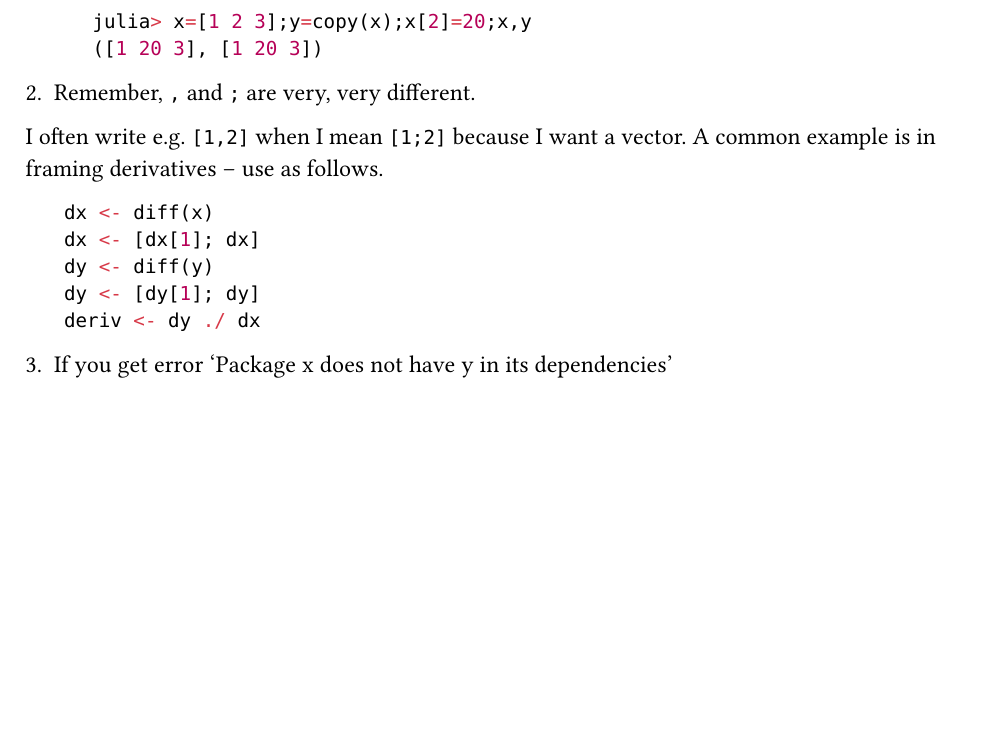
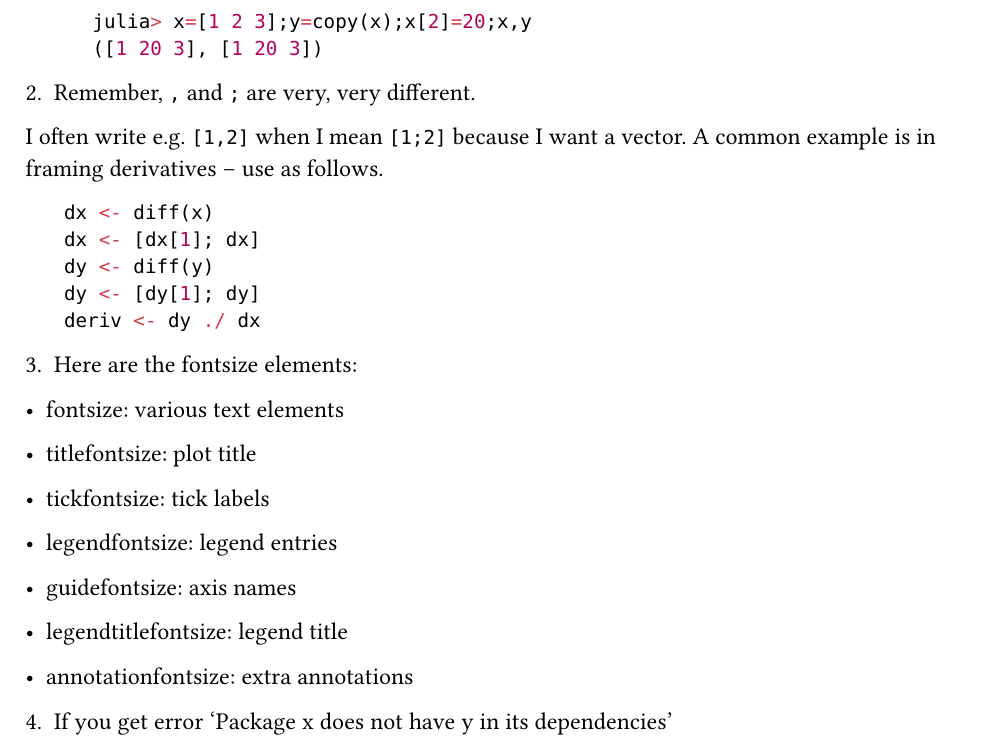
Before and after one commit to dankelley/R2julia, a Typst document (r2julia.typ): part of page 4 of 6, cut so that both start at the same text, the shorter picture padded with empty space. Compiled offline with Typst 0.15.

Commit message:
fontsize (misplaced)

````diff
--- a/r2julia.typ
+++ b/r2julia.typ
@@ -206,8 +206,23 @@ dy <- [dy[1]; dy]
 deriv <- dy ./ dx
 ```
 
+3. Here are the fontsize elements:
 
-3. If you get error 'Package x does not have y in its dependencies'
+- fontsize: various text elements
+
+- titlefontsize: plot title
+
+- tickfontsize: tick labels
+
+- legendfontsize: legend entries
+
+- guidefontsize: axis names
+
+- legendtitlefontsize: legend title
+
+- annotationfontsize: extra annotations
+
+4. If you get error 'Package x does not have y in its dependencies'
 
 Try the following, as a start.  Also, study the error messages carefully,
 looking for hints.  I've had this problem repeatedly and I'm honestly not sure
````
